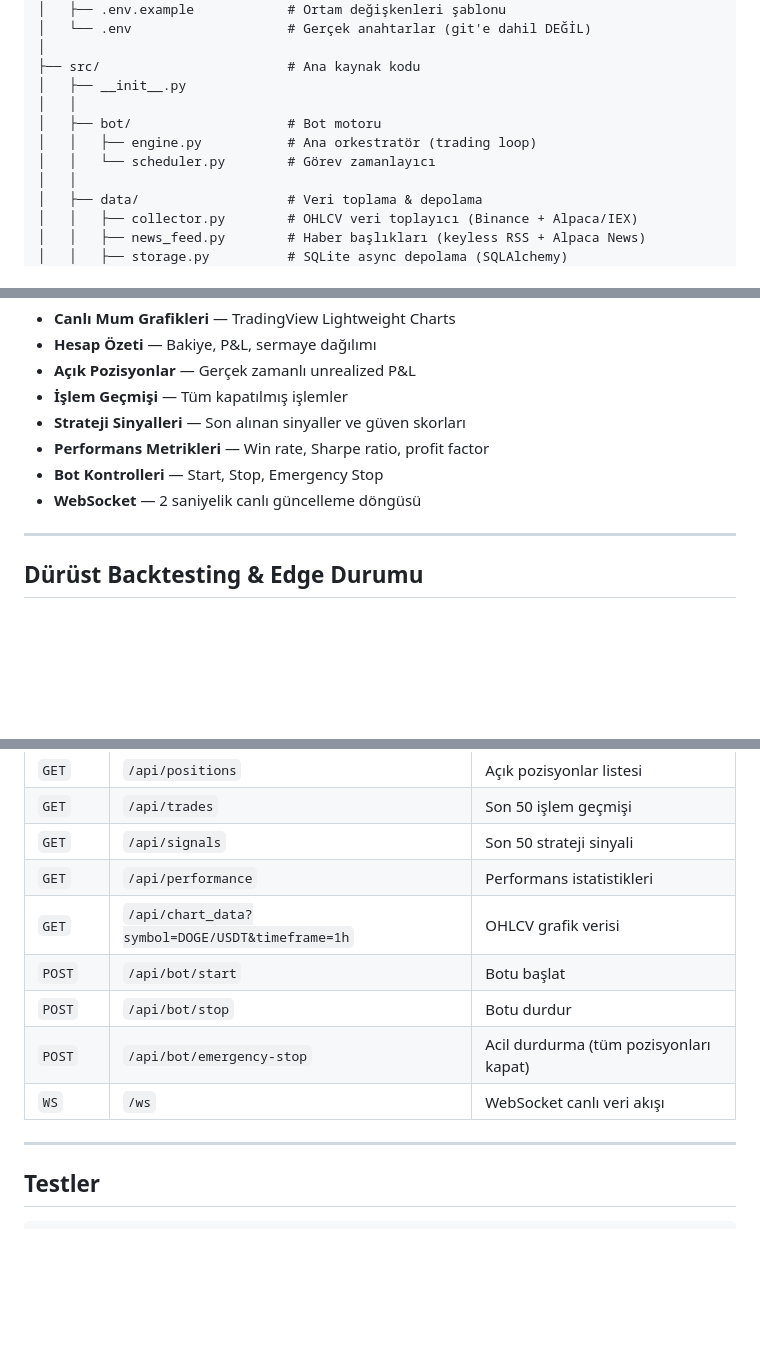
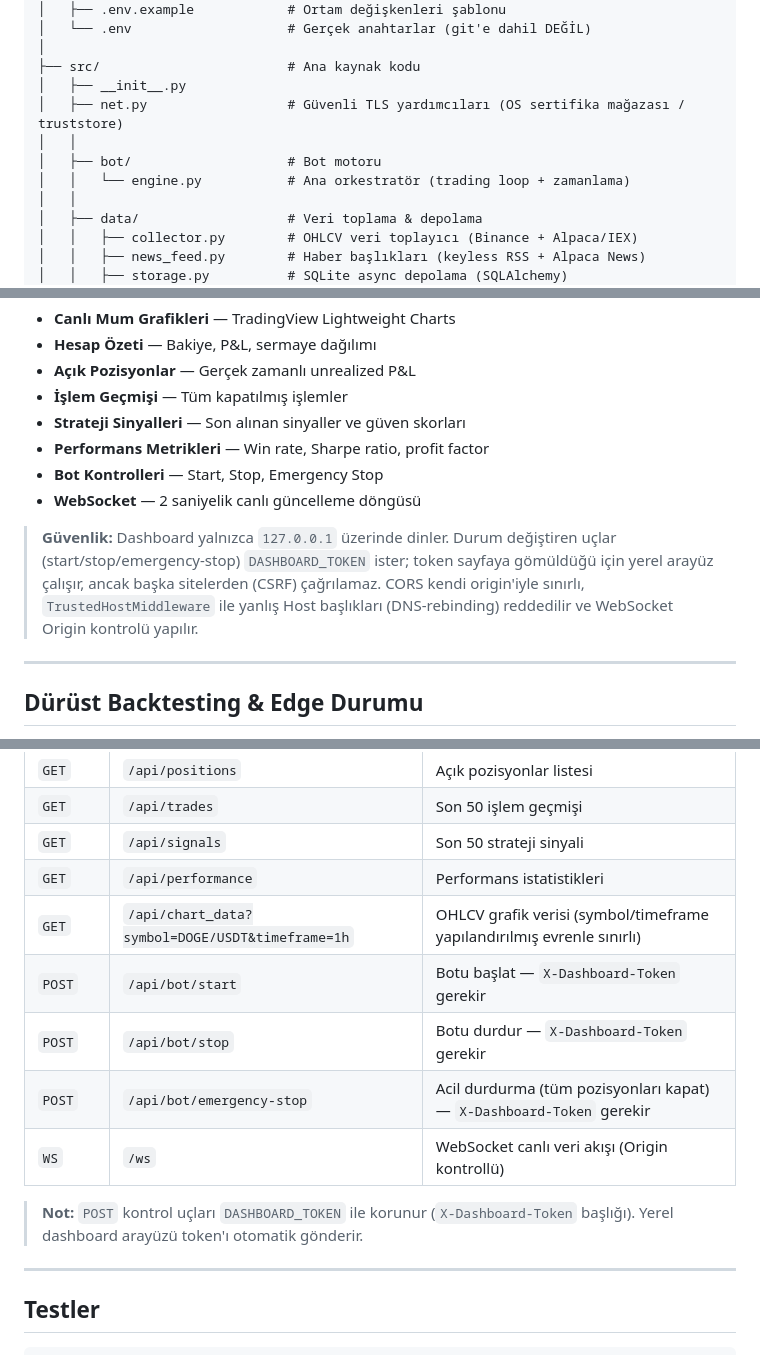
Before and after one commit to dogaucuncu/ai-trade-bot, a Markdown page: README.md, 3 parts joined by grey strips. GitHub-like rendering; blank space fills up the shorter version.

```diff
--- a/README.md
+++ b/README.md
@@ -152,10 +153,10 @@ AI-Trade-Bot/
 │
 ├── src/                        # Ana kaynak kodu
 │   ├── __init__.py
+│   ├── net.py                  # Güvenli TLS yardımcıları (OS sertifika mağazası / truststore)
 │   │
 │   ├── bot/                    # Bot motoru
-│   │   ├── engine.py           # Ana orkestratör (trading loop)
-│   │   └── scheduler.py        # Görev zamanlayıcı
+│   │   └── engine.py           # Ana orkestratör (trading loop + zamanlama)
 │   │
 │   ├── data/                   # Veri toplama & depolama
 │   │   ├── collector.py        # OHLCV veri toplayıcı (Binance + Alpaca/IEX)
@@ -581,6 +590,12 @@ Dashboard `http://127.0.0.1:8000` adresinde çalışır ve şunları sunar:
 - **Bot Kontrolleri** — Start, Stop, Emergency Stop
 - **WebSocket** — 2 saniyelik canlı güncelleme döngüsü
 
+> **Güvenlik:** Dashboard yalnızca `127.0.0.1` üzerinde dinler. Durum değiştiren
+> uçlar (start/stop/emergency-stop) `DASHBOARD_TOKEN` ister; token sayfaya
+> gömüldüğü için yerel arayüz çalışır, ancak başka sitelerden (CSRF) çağrılamaz.
+> CORS kendi origin'iyle sınırlı, `TrustedHostMiddleware` ile yanlış Host
+> başlıkları (DNS-rebinding) reddedilir ve WebSocket Origin kontrolü yapılır.
+
 ---
 
 ## Dürüst Backtesting & Edge Durumu
@@ -649,11 +664,14 @@ Dashboard REST API endpoints:
 | `GET` | `/api/trades` | Son 50 işlem geçmişi |
 | `GET` | `/api/signals` | Son 50 strateji sinyali |
 | `GET` | `/api/performance` | Performans istatistikleri |
-| `GET` | `/api/chart_data?symbol=DOGE/USDT&timeframe=1h` | OHLCV grafik verisi |
-| `POST` | `/api/bot/start` | Botu başlat |
-| `POST` | `/api/bot/stop` | Botu durdur |
-| `POST` | `/api/bot/emergency-stop` | Acil durdurma (tüm pozisyonları kapat) |
-| `WS` | `/ws` | WebSocket canlı veri akışı |
+| `GET` | `/api/chart_data?symbol=DOGE/USDT&timeframe=1h` | OHLCV grafik verisi (symbol/timeframe yapılandırılmış evrenle sınırlı) |
+| `POST` | `/api/bot/start` | Botu başlat — `X-Dashboard-Token` gerekir |
+| `POST` | `/api/bot/stop` | Botu durdur — `X-Dashboard-Token` gerekir |
+| `POST` | `/api/bot/emergency-stop` | Acil durdurma (tüm pozisyonları kapat) — `X-Dashboard-Token` gerekir |
+| `WS` | `/ws` | WebSocket canlı veri akışı (Origin kontrollü) |
+
+> **Not:** `POST` kontrol uçları `DASHBOARD_TOKEN` ile korunur (`X-Dashboard-Token`
+> başlığı). Yerel dashboard arayüzü token'ı otomatik gönderir.
 
 ---
 
```
Also changed, not shown: other parts of README.md (+10 -1 lines).
